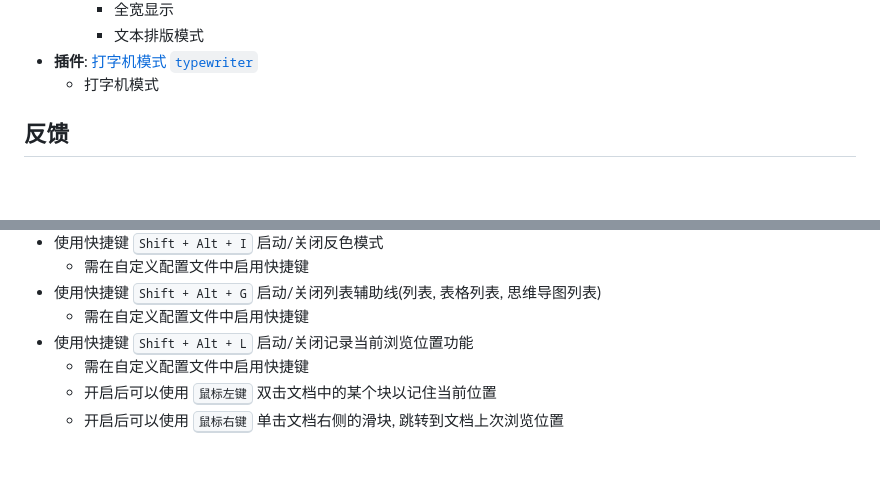
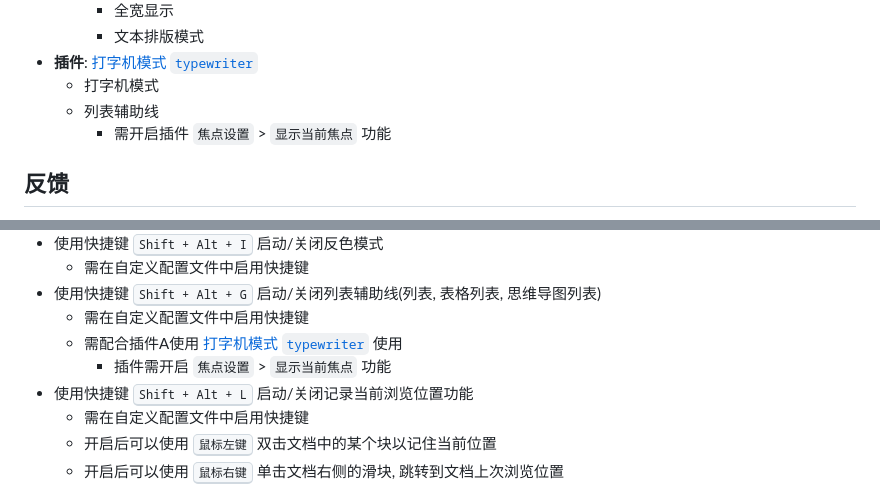
Before and after one commit to Zuoqiu-Yingyi/siyuan-theme-dark-plus, a Markdown page: README_zh_CN.md, 2 parts joined by grey strips. GitHub-like rendering; blank space fills up the shorter version.

```diff
--- a/README_zh_CN.md
+++ b/README_zh_CN.md
@@ -92,6 +92,8 @@
     - 文本排版模式
 - **插件**: [打字机模式 `typewriter`](https://github.com/Zuoqiu-Yingyi/siyuan-plugin-typewriter)
   - 打字机模式
+  - 列表辅助线
+    - 需开启插件 `焦点设置` > `显示当前焦点` 功能
 
 ## 反馈
 
@@ -396,6 +398,8 @@
   - 需在自定义配置文件中启用快捷键
 - 使用快捷键 <kbd>Shift + Alt + G</kbd> 启动/关闭列表辅助线(列表, 表格列表, 思维导图列表)
   - 需在自定义配置文件中启用快捷键
+  - 需配合插件A使用 [打字机模式 `typewriter`](https://github.com/Zuoqiu-Yingyi/siyuan-plugin-typewriter) 使用
+    - 插件需开启 `焦点设置` > `显示当前焦点` 功能
 - 使用快捷键 <kbd>Shift + Alt + L</kbd> 启动/关闭记录当前浏览位置功能
   - 需在自定义配置文件中启用快捷键
   - 开启后可以使用 <kbd>鼠标左键</kbd> 双击文档中的某个块以记住当前位置
```
Also changed, not shown: CHANGELOG.md (+2 -0 lines), README.md (+4 -0 lines).
